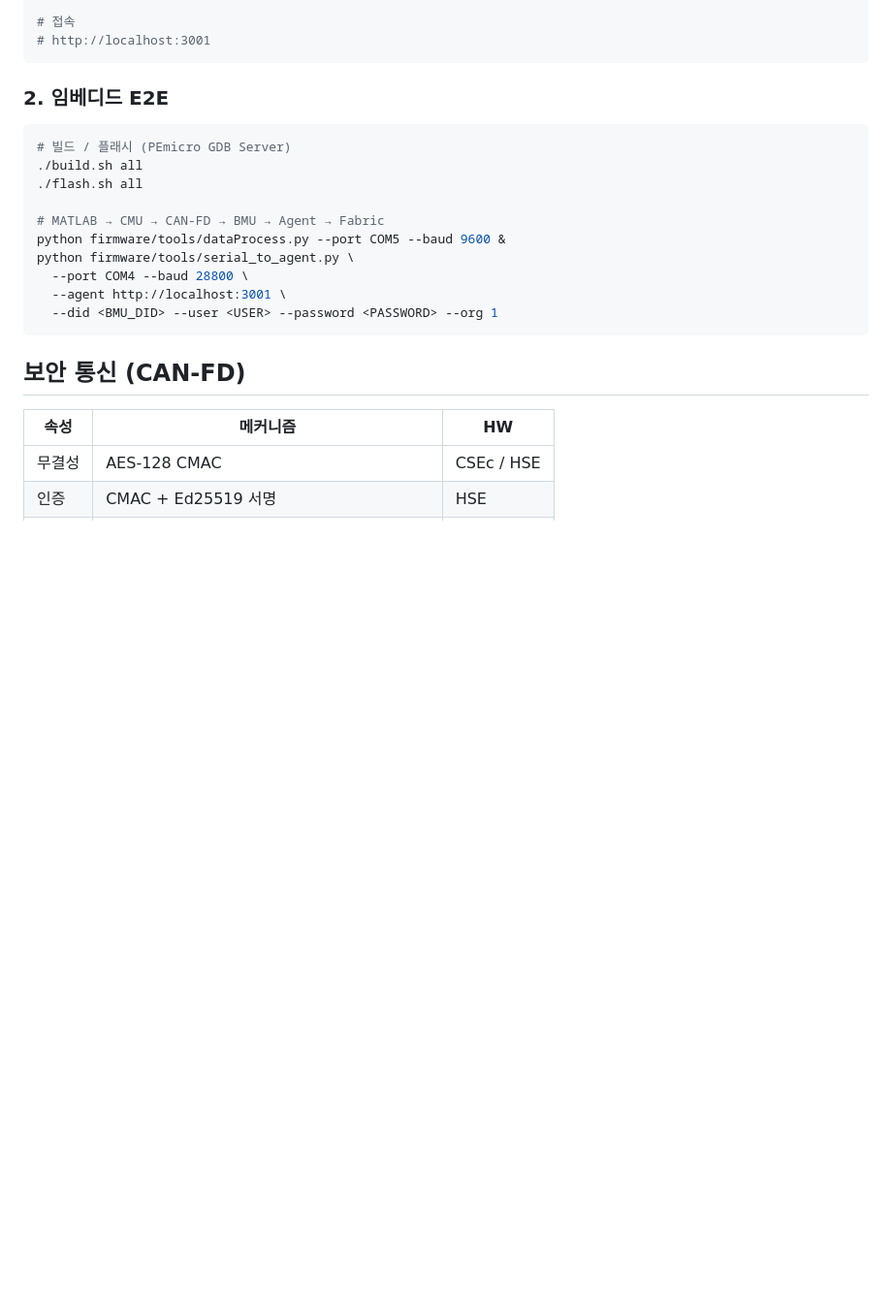
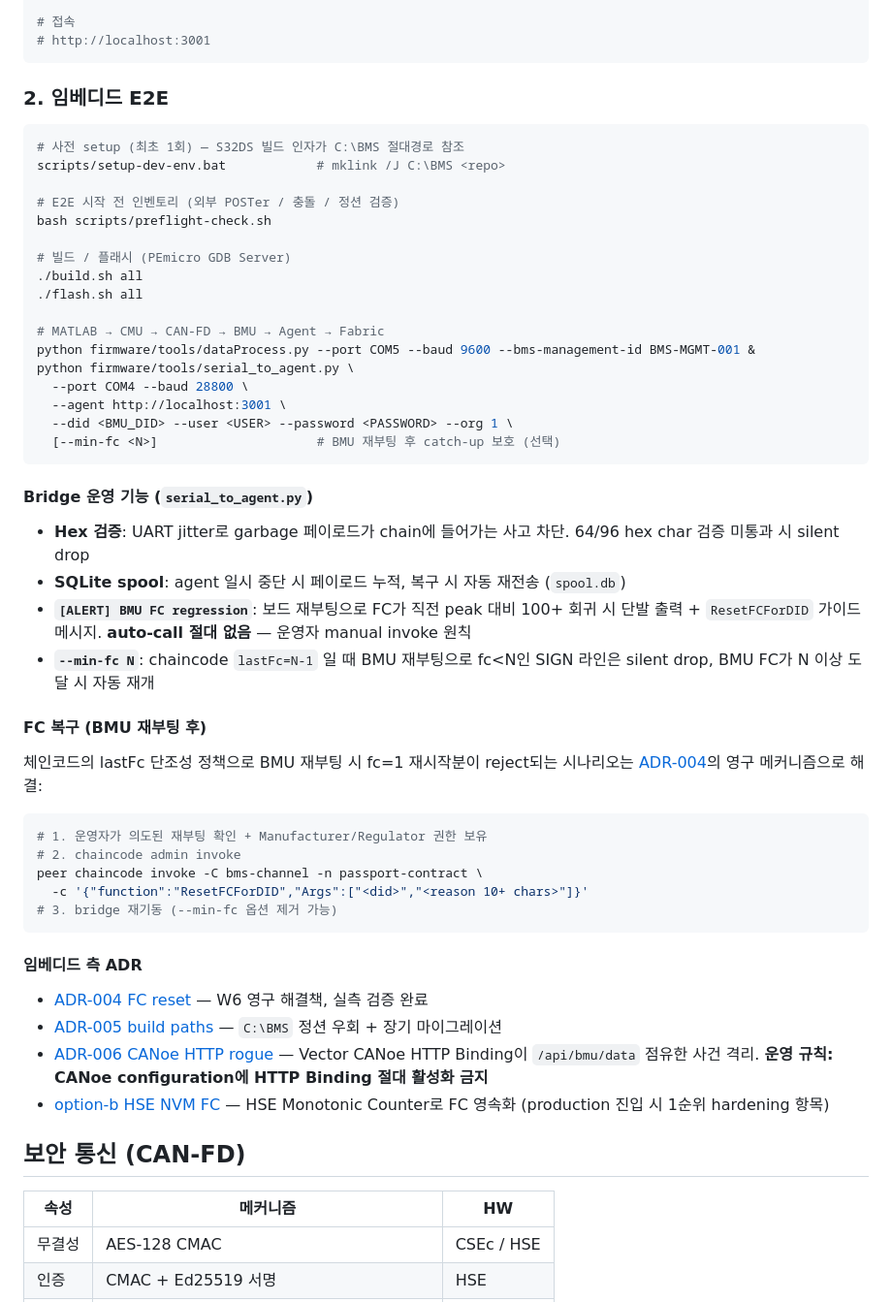
Before and after one commit to 727HC/BMS-Secure-Communication, a Markdown page: README.md, the part around the change. Shown at 97% size. Rendered like a GitHub page; blank space fills up the shorter version.

````diff
--- a/README.md
+++ b/README.md
@@ -48,17 +48,50 @@ cd ../../bmu-agent && FABRIC_ORG=1 node server.js
 ### 2. 임베디드 E2E
 
 ```bash
+# 사전 setup (최초 1회) — S32DS 빌드 인자가 C:\BMS 절대경로 참조
+scripts/setup-dev-env.bat            # mklink /J C:\BMS <repo>
+
+# E2E 시작 전 인벤토리 (외부 POSTer / 충돌 / 정션 검증)
+bash scripts/preflight-check.sh
+
 # 빌드 / 플래시 (PEmicro GDB Server)
 ./build.sh all
 ./flash.sh all
 
 # MATLAB → CMU → CAN-FD → BMU → Agent → Fabric
-python firmware/tools/dataProcess.py --port COM5 --baud 9600 &
+python firmware/tools/dataProcess.py --port COM5 --baud 9600 --bms-management-id BMS-MGMT-001 &
 python firmware/tools/serial_to_agent.py \
   --port COM4 --baud 28800 \
   --agent http://localhost:3001 \
-  --did <BMU_DID> --user <USER> --password <PASSWORD> --org 1
+  --did <BMU_DID> --user <USER> --password <PASSWORD> --org 1 \
+  [--min-fc <N>]                     # BMU 재부팅 후 catch-up 보호 (선택)
 ```
+
+#### Bridge 운영 기능 (`serial_to_agent.py`)
+
+- **Hex 검증**: UART jitter로 garbage 페이로드가 chain에 들어가는 사고 차단. 64/96 hex char 검증 미통과 시 silent drop
+- **SQLite spool**: agent 일시 중단 시 페이로드 누적, 복구 시 자동 재전송 (`spool.db`)
+- **`[ALERT] BMU FC regression`**: 보드 재부팅으로 FC가 직전 peak 대비 100+ 회귀 시 단발 출력 + `ResetFCForDID` 가이드 메시지. **auto-call 절대 없음** — 운영자 manual invoke 원칙
+- **`--min-fc N`**: chaincode `lastFc=N-1` 일 때 BMU 재부팅으로 fc<N인 SIGN 라인은 silent drop, BMU FC가 N 이상 도달 시 자동 재개
+
+#### FC 복구 (BMU 재부팅 후)
+
+체인코드의 lastFc 단조성 정책으로 BMU 재부팅 시 fc=1 재시작분이 reject되는 시나리오는 [ADR-004](wiki/decisions/004-fc-reset-mechanism.md)의 영구 메커니즘으로 해결:
+
+```bash
+# 1. 운영자가 의도된 재부팅 확인 + Manufacturer/Regulator 권한 보유
+# 2. chaincode admin invoke
+peer chaincode invoke -C bms-channel -n passport-contract \
+  -c '{"function":"ResetFCForDID","Args":["<did>","<reason 10+ chars>"]}'
+# 3. bridge 재기동 (--min-fc 옵션 제거 가능)
+```
+
+#### 임베디드 측 ADR
+
+- [ADR-004 FC reset](wiki/decisions/004-fc-reset-mechanism.md) — W6 영구 해결책, 실측 검증 완료
+- [ADR-005 build paths](wiki/decisions/005-build-paths.md) — `C:\BMS` 정션 우회 + 장기 마이그레이션
+- [ADR-006 CANoe HTTP rogue](wiki/decisions/006-canoe-bmu-poster.md) — Vector CANoe HTTP Binding이 `/api/bmu/data` 점유한 사건 격리. **운영 규칙: CANoe configuration에 HTTP Binding 절대 활성화 금지**
+- [option-b HSE NVM FC](wiki/embedded/option-b-hse-nvm-fc-feasibility.md) — HSE Monotonic Counter로 FC 영속화 (production 진입 시 1순위 hardening 항목)
 
 ## 보안 통신 (CAN-FD)
 
````
Also changed, not shown: firmware/README.md (+46 -2 lines).
